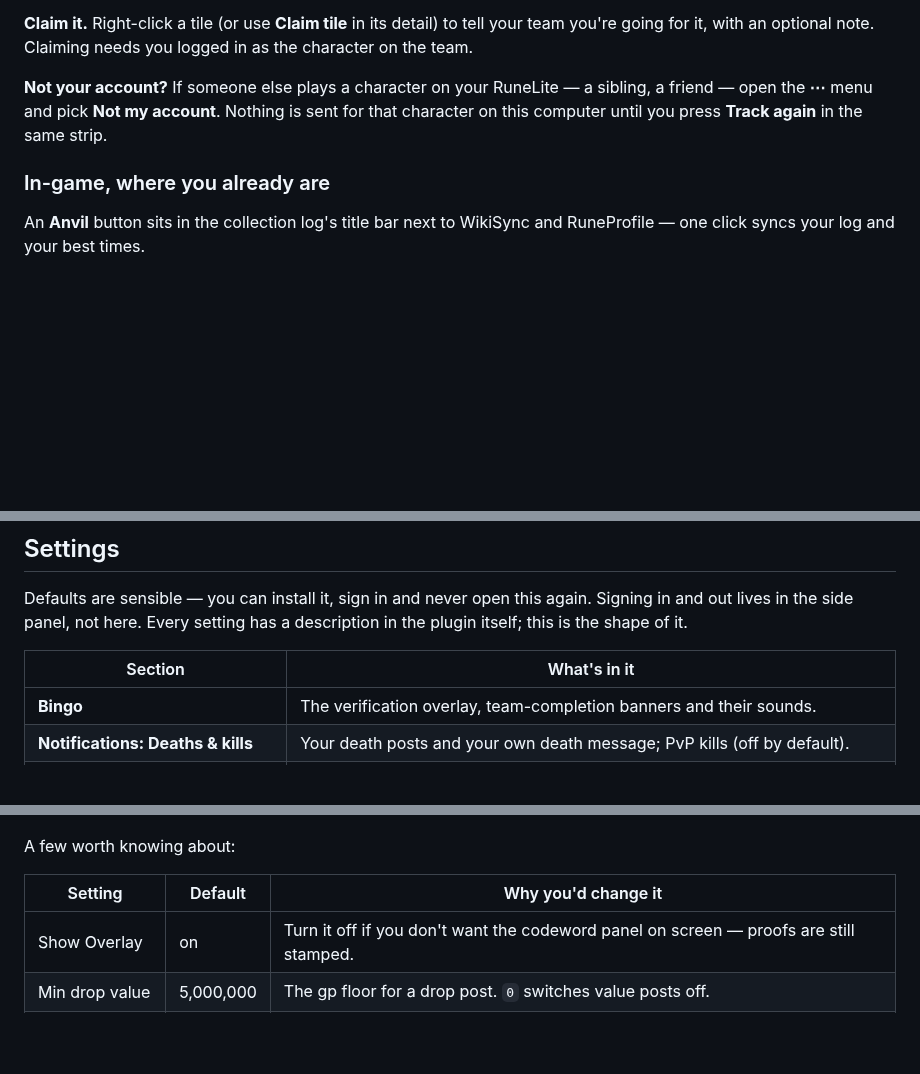
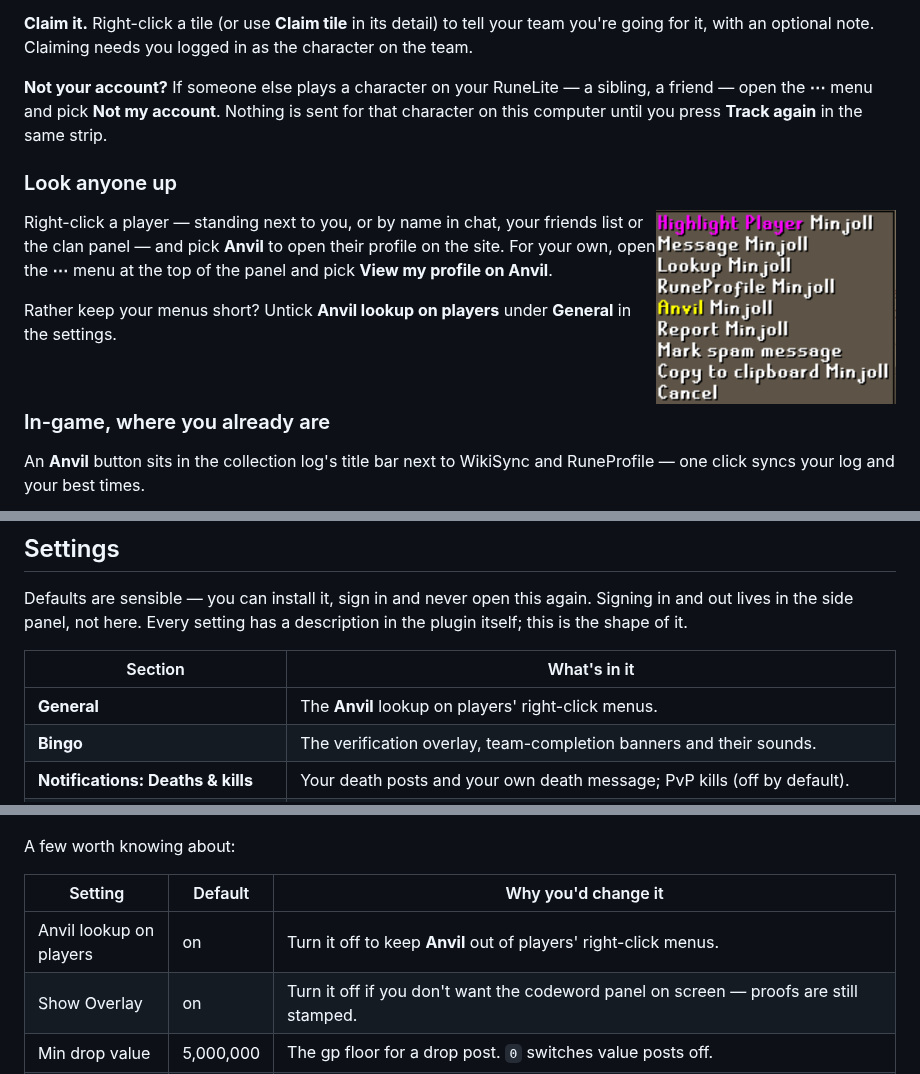
Before and after one commit to AhmedFathy2001/anvil-plugin, a Markdown page: README.md, 3 parts joined by grey strips. Rendered like a GitHub page; pictures changed too: docs/images/lookup-menu.png (added); blank space fills up the shorter version.

Commit message:
README: Anvil lookup on players, and the General settings section

```diff
--- a/README.md
+++ b/README.md
@@ -95,6 +95,18 @@ for it, with an optional note. Claiming needs you logged in as the character on
 the **⋯** menu and pick **Not my account**. Nothing is sent for that character on this computer
 until you press **Track again** in the same strip.
 
+### Look anyone up
+
+<img src="docs/images/lookup-menu.png" alt="A player's right-click menu with an Anvil entry under Lookup and RuneProfile" width="240" align="right">
+
+Right-click a player — standing next to you, or by name in chat, your friends list or the clan
+panel — and pick **Anvil** to open their profile on the site. For your own, open the **⋯** menu at
+the top of the panel and pick **View my profile on Anvil**.
+
+Rather keep your menus short? Untick **Anvil lookup on players** under **General** in the settings.
+
+<br clear="right">
+
 ### In-game, where you already are
 
 An **Anvil** button sits in the collection log's title bar next to WikiSync and RuneProfile — one
@@ -119,6 +131,7 @@ shape of it.
 
 | Section | What's in it |
 | --- | --- |
+| **General** | The **Anvil** lookup on players' right-click menus. |
 | **Bingo** | The verification overlay, team-completion banners and their sounds. |
 | **Notifications: Deaths & kills** | Your death posts and your own death message; PvP kills (off by default). |
 | **Notifications: Drops & pets** | Rare drops by value or by rarity, loot keys, and pets. Each posts with a screenshot. |
@@ -135,6 +150,7 @@ A few worth knowing about:
 
 | Setting | Default | Why you'd change it |
 | --- | --- | --- |
+| Anvil lookup on players | on | Turn it off to keep **Anvil** out of players' right-click menus. |
 | Show Overlay | on | Turn it off if you don't want the codeword panel on screen — proofs are still stamped. |
 | Min drop value | 5,000,000 | The gp floor for a drop post. `0` switches value posts off. |
 | Min drop rarity (1 in N) | 10,000 | Catches cheap-but-rare uniques. Looser than this and the channel fills with herb rolls. Your clan can set a floor; yours applies when it's stricter. |
```
Also changed, not shown: other parts of README.md (+2 -0 lines), docs/images/settings-general.png (added).
